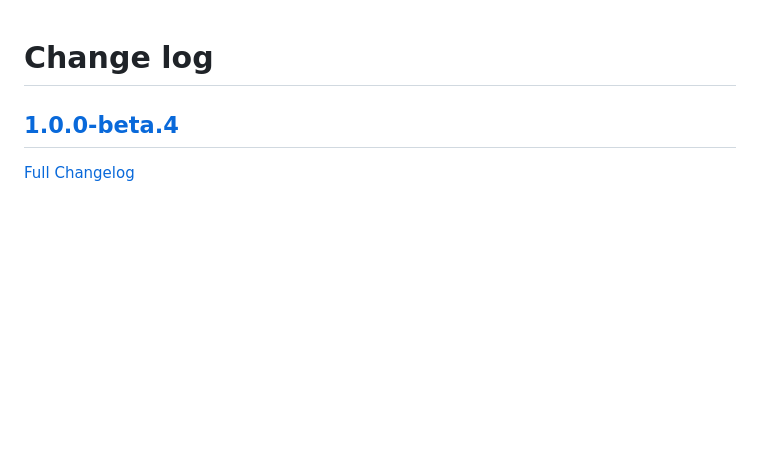
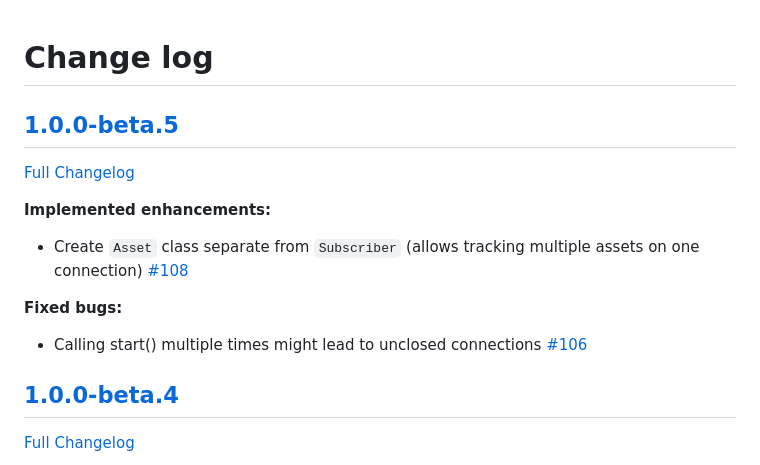
Before and after one commit to ably/ably-asset-tracking-js, a Markdown page: CHANGELOG.md, the part around the change. GitHub-like rendering; blank space fills up the shorter version.

Commit message:
doc: update changelog for 1.0.0-beta.5 release

```diff
--- a/CHANGELOG.md
+++ b/CHANGELOG.md
@@ -1,4 +1,16 @@
 # Change log
+
+## [1.0.0-beta.5](https://github.com/ably/ably-asset-tracking-js/tree/v1.0.0-beta.5)
+
+[Full Changelog](https://github.com/ably/ably-asset-tracking-js/compare/v1.0.0-beta.4...v1.0.0-beta.5)
+
+**Implemented enhancements:**
+
+- Create `Asset` class separate from `Subscriber` (allows tracking multiple assets on one connection) [\#108](https://github.com/ably/ably-asset-tracking-js/issues/108)
+
+**Fixed bugs:**
+
+- Calling start\(\) multiple times might lead to unclosed connections [\#106](https://github.com/ably/ably-asset-tracking-js/issues/106)
 
 ## [1.0.0-beta.4](https://github.com/ably/ably-asset-tracking-js/tree/v1.0.0-beta.4)
 
```
